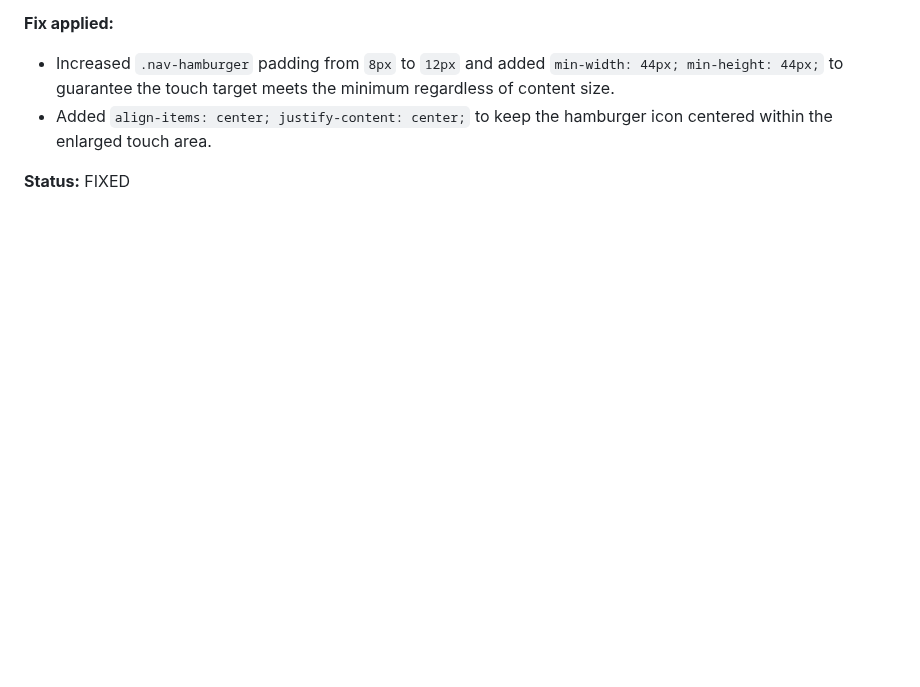
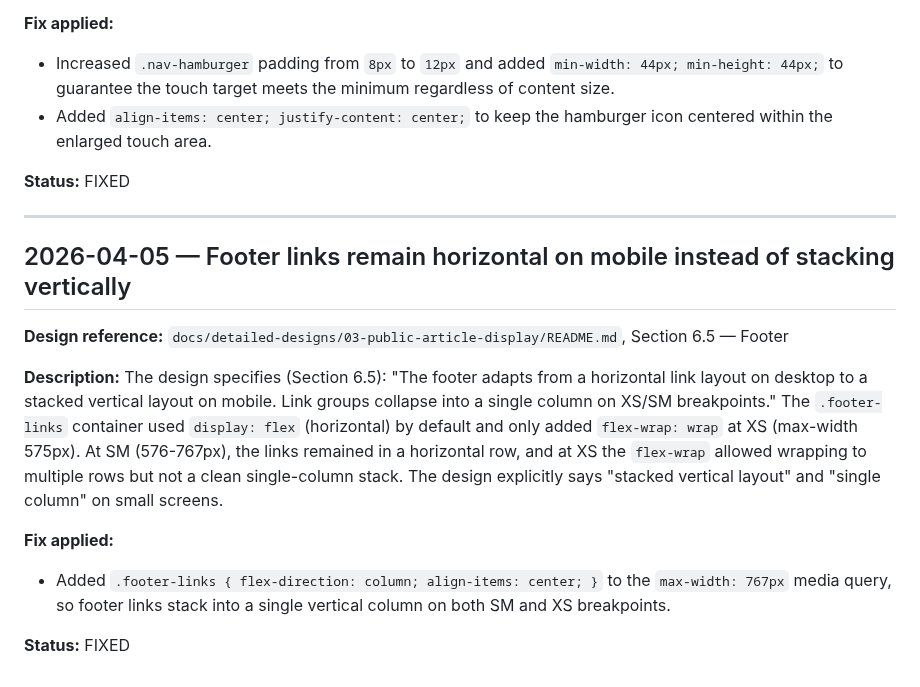
Before and after one commit to QuinntyneBrown/Blog, a Markdown page: docs/conformance.md, the part around the change. Drawn GitHub-style; blank space fills up the shorter version.

Commit message:
docs: add conformance entry for footer links mobile stacking fix
Co-Authored-By: Claude Opus 4.6 (1M context) <noreply@anthropic.com>

```diff
--- a/docs/conformance.md
+++ b/docs/conformance.md
@@ -1543,3 +1543,17 @@ The design specifies (Section 3.3): "hamburger menu button (44x44px touch target
 - Added `align-items: center; justify-content: center;` to keep the hamburger icon centered within the enlarged touch area.
 
 **Status:** FIXED
+
+---
+
+## 2026-04-05 — Footer links remain horizontal on mobile instead of stacking vertically
+
+**Design reference:** `docs/detailed-designs/03-public-article-display/README.md`, Section 6.5 — Footer
+
+**Description:**
+The design specifies (Section 6.5): "The footer adapts from a horizontal link layout on desktop to a stacked vertical layout on mobile. Link groups collapse into a single column on XS/SM breakpoints." The `.footer-links` container used `display: flex` (horizontal) by default and only added `flex-wrap: wrap` at XS (max-width 575px). At SM (576-767px), the links remained in a horizontal row, and at XS the `flex-wrap` allowed wrapping to multiple rows but not a clean single-column stack. The design explicitly says "stacked vertical layout" and "single column" on small screens.
+
+**Fix applied:**
+- Added `.footer-links { flex-direction: column; align-items: center; }` to the `max-width: 767px` media query, so footer links stack into a single vertical column on both SM and XS breakpoints.
+
+**Status:** FIXED
```
